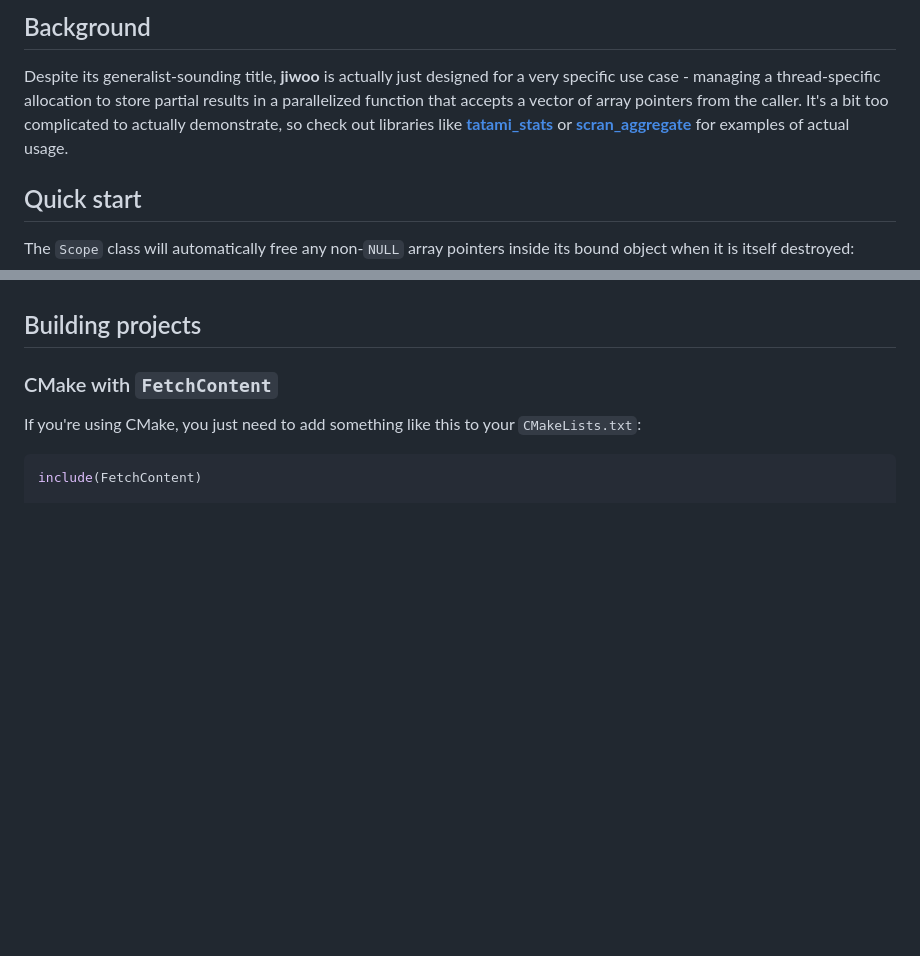
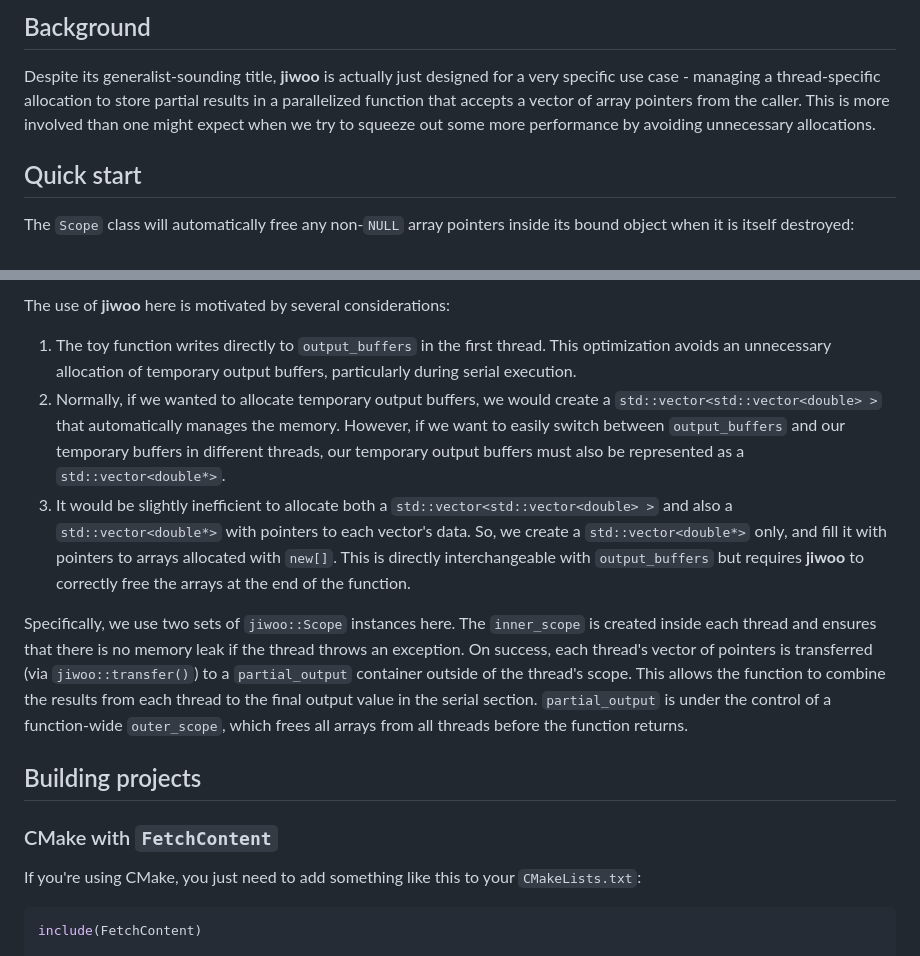
Before and after one commit to LTLA/jiwoo, a Markdown page: README.md, 2 parts joined by grey strips. Rendered like a GitHub page; blank space fills up the shorter version.

```diff
--- a/README.md
+++ b/README.md
@@ -8,8 +8,7 @@
 
 Despite its generalist-sounding title, **jiwoo** is actually just designed for a very specific use case -
 managing a thread-specific allocation to store partial results in a parallelized function that accepts a vector of array pointers from the caller.
-It's a bit too complicated to actually demonstrate, so check out libraries like [**tatami_stats**](https://github.com/tatami-inc/tatami_stats)
-or [**scran_aggregate**](https://github.com/libscran/scran_aggregate) for examples of actual usage.
+This is more involved than one might expect when we try to squeeze out some more performance by avoiding unnecessary allocations.
 
 ## Quick start
 
@@ -71,3 +138,19 @@ Check out the [reference documentation](https://ltla.github.io/jiwoo) for more d
+The use of **jiwoo** here is motivated by several considerations:
+
+1. The toy function writes directly to `output_buffers` in the first thread.
+   This optimization avoids an unnecessary allocation of temporary output buffers, particularly during serial execution.
+2. Normally, if we wanted to allocate temporary output buffers, we would create a `std::vector<std::vector<double> >` that automatically manages the memory.
+   However, if we want to easily switch between `output_buffers` and our temporary buffers in different threads,
+   our temporary output buffers must also be represented as a `std::vector<double*>`.
+3. It would be slightly inefficient to allocate both a `std::vector<std::vector<double> >` and also a `std::vector<double*>` with pointers to each vector's data.
+   So, we create a `std::vector<double*>` only, and fill it with pointers to arrays allocated with `new[]`.
+   This is directly interchangeable with `output_buffers` but requires **jiwoo** to correctly free the arrays at the end of the function.
+
+Specifically, we use two sets of `jiwoo::Scope` instances here.
+The `inner_scope` is created inside each thread and ensures that there is no memory leak if the thread throws an exception.
+On success, each thread's vector of pointers is transferred (via `jiwoo::transfer()`) to a `partial_output` container outside of the thread's scope.
+This allows the function to combine the results from each thread to the final output value in the serial section.
+`partial_output` is under the control of a function-wide `outer_scope`, which frees all arrays from all threads before the function returns.
 
 ## Building projects
 
```
Also changed, not shown: other parts of README.md (+68 -0 lines).
